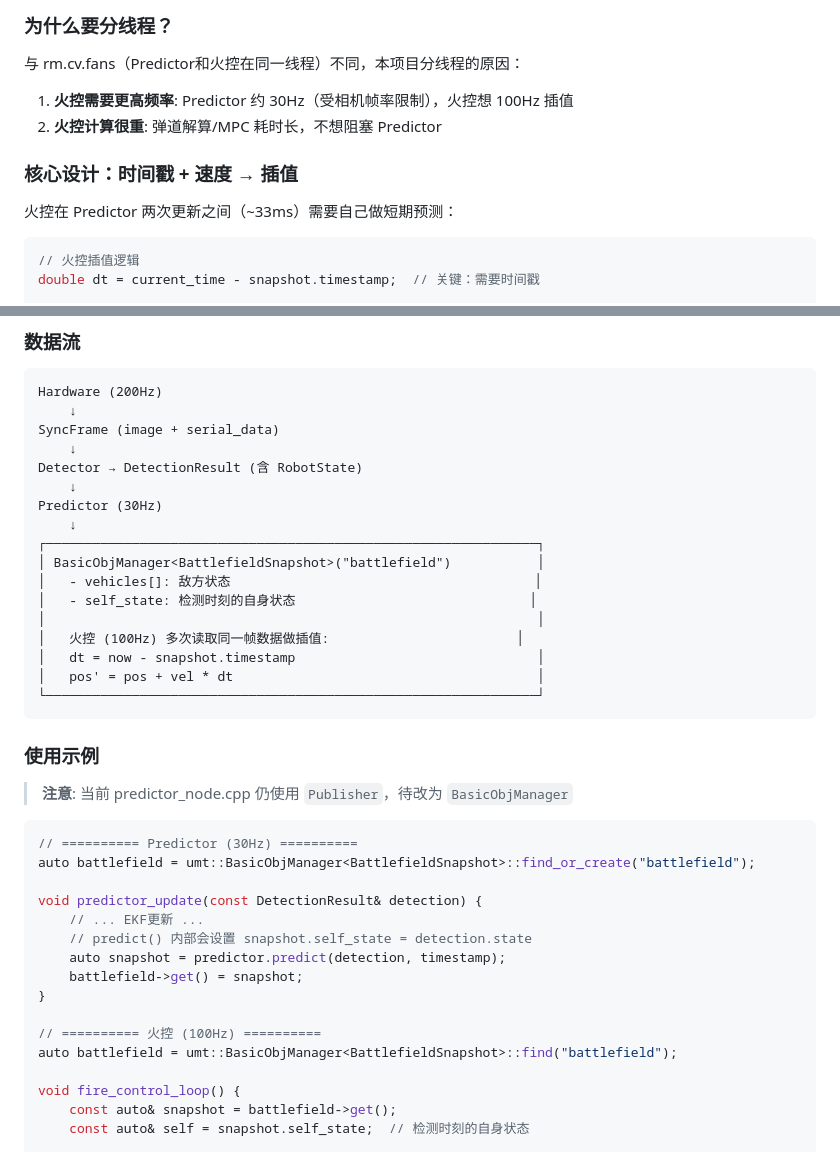
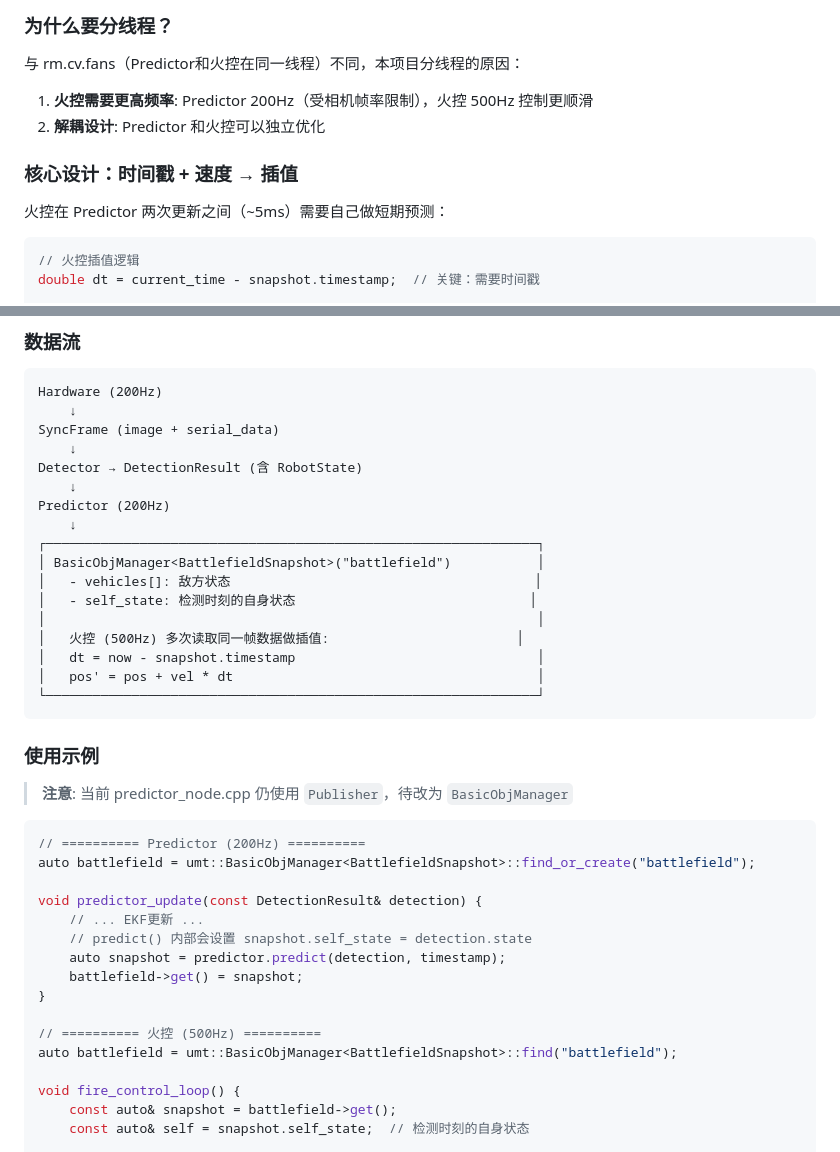
Before and after one commit to Misaka21/RMCV, a Markdown page: CLAUDE.md, 2 parts joined by grey strips. Drawn GitHub-style.

Commit message:
📝 docs: 修正 Predictor 和火控频率描述
- Predictor: 30Hz → 200Hz (相机帧率)
- 火控: 100Hz → 500Hz (更顺滑的控制)
- 更新分线程设计理由

````diff
--- a/CLAUDE.md
+++ b/CLAUDE.md
@@ -964,12 +964,12 @@ Eigen::Vector3d predict_armor_pos(int slot, double dt) const {
 
 与 rm.cv.fans（Predictor和火控在同一线程）不同，本项目分线程的原因：
 
-1. **火控需要更高频率**: Predictor 约 30Hz（受相机帧率限制），火控想 100Hz 插值
-2. **火控计算很重**: 弹道解算/MPC 耗时长，不想阻塞 Predictor
+1. **火控需要更高频率**: Predictor 200Hz（受相机帧率限制），火控 500Hz 控制更顺滑
+2. **解耦设计**: Predictor 和火控可以独立优化
 
 ### 核心设计：时间戳 + 速度 → 插值
 
-火控在 Predictor 两次更新之间（~33ms）需要自己做短期预测：
+火控在 Predictor 两次更新之间（~5ms）需要自己做短期预测：
 
 ```cpp
 // 火控插值逻辑
@@ -1120,14 +1120,14 @@ SyncFrame (image + serial_data)
     ↓
 Detector → DetectionResult (含 RobotState)
     ↓
-Predictor (30Hz)
+Predictor (200Hz)
     ↓
 ┌───────────────────────────────────────────────────────────────┐
 │ BasicObjManager<BattlefieldSnapshot>("battlefield")           │
 │   - vehicles[]: 敌方状态                                       │
 │   - self_state: 检测时刻的自身状态                              │
 │                                                               │
-│   火控 (100Hz) 多次读取同一帧数据做插值:                        │
+│   火控 (500Hz) 多次读取同一帧数据做插值:                        │
 │   dt = now - snapshot.timestamp                               │
 │   pos' = pos + vel * dt                                       │
 └───────────────────────────────────────────────────────────────┘
@@ -1138,7 +1138,7 @@ Predictor (30Hz)
 > **注意**: 当前 predictor_node.cpp 仍使用 `Publisher`，待改为 `BasicObjManager`
 
 ```cpp
-// ========== Predictor (30Hz) ==========
+// ========== Predictor (200Hz) ==========
 auto battlefield = umt::BasicObjManager<BattlefieldSnapshot>::find_or_create("battlefield");
 
 void predictor_update(const DetectionResult& detection) {
@@ -1148,7 +1148,7 @@ void predictor_update(const DetectionResult& detection) {
     battlefield->get() = snapshot;
 }
 
-// ========== 火控 (100Hz) ==========
+// ========== 火控 (500Hz) ==========
 auto battlefield = umt::BasicObjManager<BattlefieldSnapshot>::find("battlefield");
 
 void fire_control_loop() {
````
